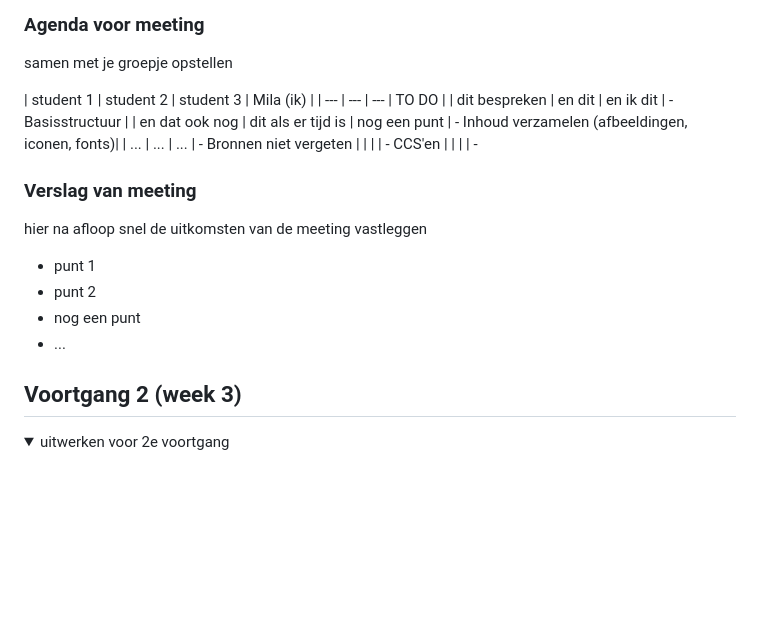
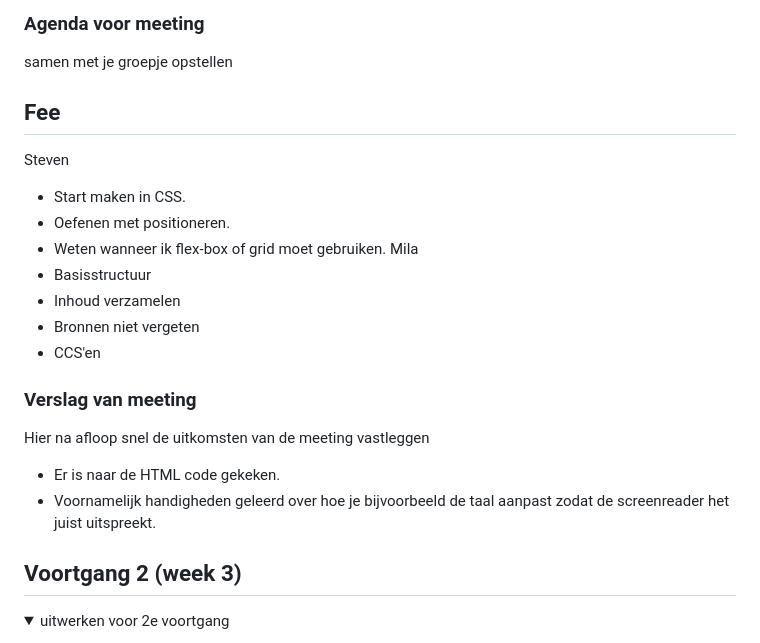
Before and after one commit to miladewaard/blokweb, a Markdown page: README.md, the part around the change. Rendered like a GitHub page; folded sections open; blank space fills up the shorter version.

```diff
--- a/README.md
+++ b/README.md
@@ -124,24 +124,24 @@ Nb. Door *open* toe te voegen aan een *details* element kun je deze standaard op
   ### Agenda voor meeting
   samen met je groepje opstellen
 
-  | student 1      | student 2          | student 3    |
-   Mila (ik)      |
-  | ---            | ---                | ---          | TO DO            |
-  | dit bespreken  | en dit             | en ik dit    | - Basisstructuur   |
-  | en dat ook nog | dit als er tijd is | nog een punt | - Inhoud verzamelen (afbeeldingen, iconen, fonts)|
-  | ...            | ...                | ...          | - Bronnen niet vergeten
-  |                |                    |              | - CCS'en
-  |                |                    |              | -
+  Fee
+  -
+  Steven
+  - Start maken in CSS.
+  - Oefenen met positioneren.
+  - Weten wanneer ik flex-box of grid moet gebruiken.
+  Mila
+  - Basisstructuur
+  - Inhoud verzamelen
+  - Bronnen niet vergeten
+  - CCS'en
 
 
   ### Verslag van meeting
-  hier na afloop snel de uitkomsten van de meeting vastleggen
+  Hier na afloop snel de uitkomsten van de meeting vastleggen
 
-  - punt 1
-  - punt 2
-  - nog een punt
-  - ...
-
+  - Er is naar de HTML code gekeken.
+  - Voornamelijk handigheden geleerd over hoe je bijvoorbeeld de taal aanpast zodat de screenreader het juist uitspreekt.
 </details>
 
 
```
Also changed, not shown: images/logo.png (added), 1 other file.
